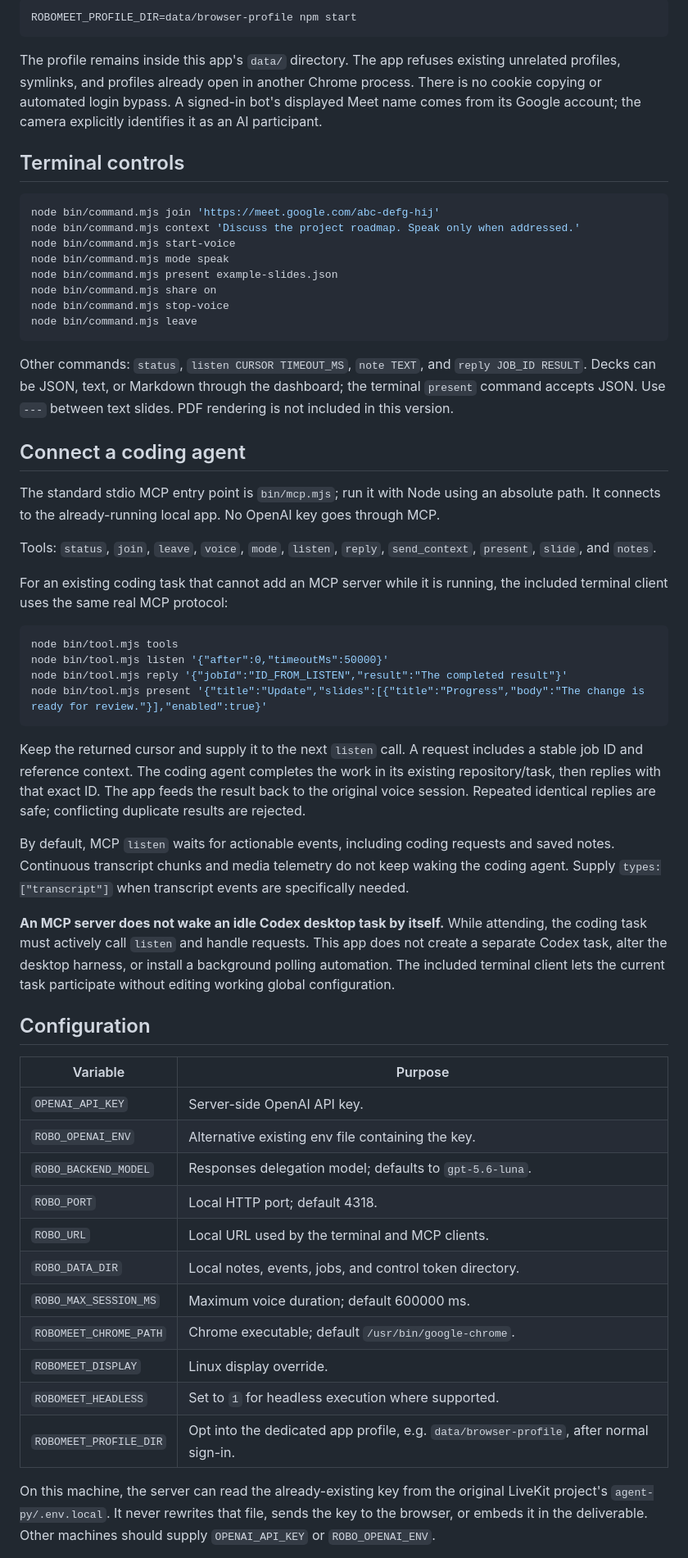
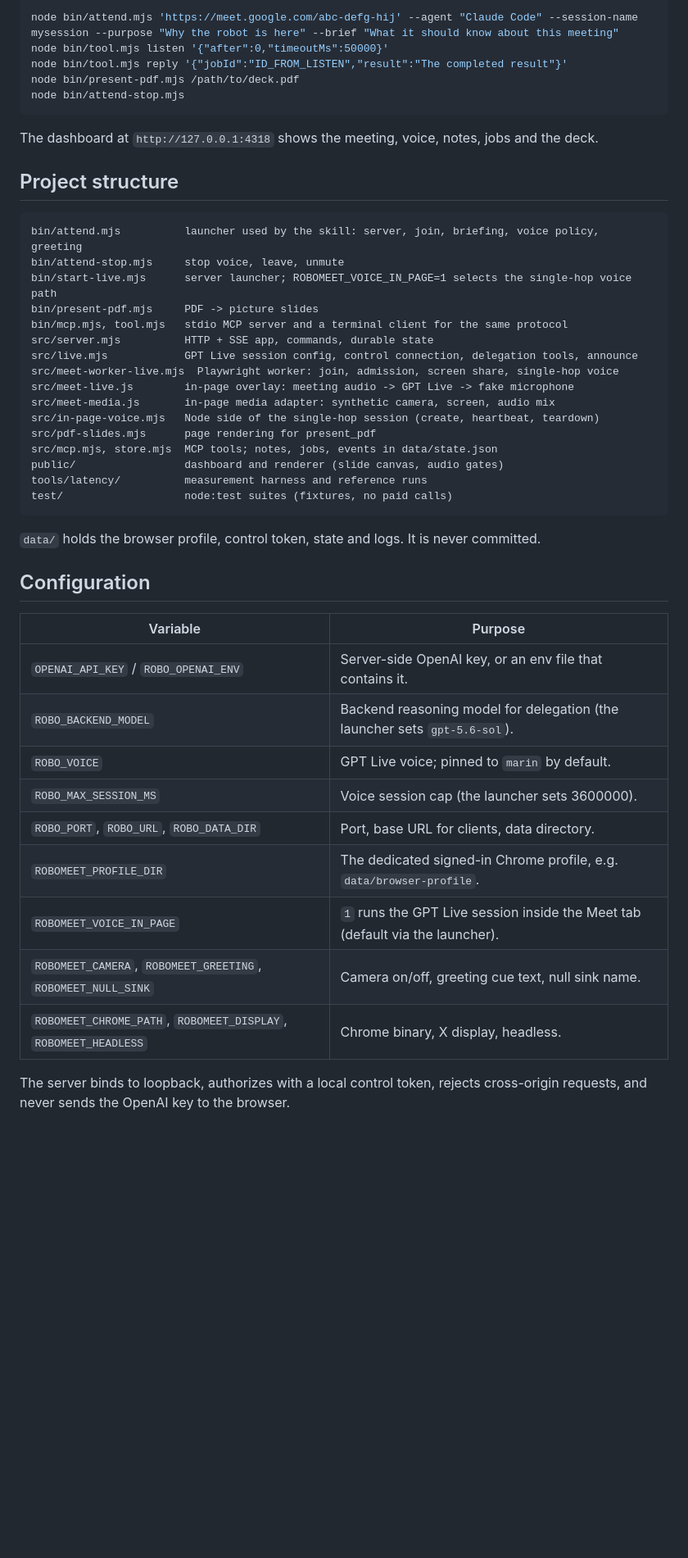
Before and after one commit to VivekKarmarkar/robomeet, a Markdown page: README.md, the part around one of its changes. Shown at 82% size. Drawn GitHub-style; blank space fills up the shorter version.

````diff
--- a/README.md
+++ b/README.md
@@ -29,61 +59,50 @@ Sign in as `vivekkmk.assistant@gmail.com` in that separate Chrome window, then c
 
 ```bash
-ROBOMEET_PROFILE_DIR=data/browser-profile npm start
+node bin/attend.mjs 'https://meet.google.com/abc-defg-hij' --agent "Claude Code" --session-name mysession --purpose "Why the robot is here" --brief "What it should know about this meeting"
+node bin/tool.mjs listen '{"after":0,"timeoutMs":50000}'
+node bin/tool.mjs reply '{"jobId":"ID_FROM_LISTEN","result":"The completed result"}'
+node bin/present-pdf.mjs /path/to/deck.pdf
+node bin/attend-stop.mjs
 ```
 
-The profile remains inside this app's `data/` directory. The app refuses existing unrelated profiles, symlinks, and profiles already open in another Chrome process. There is no cookie copying or automated login bypass. A signed-in bot's displayed Meet name comes from its Google account; the camera explicitly identifies it as an AI participant.
+The dashboard at `http://127.0.0.1:4318` shows the meeting, voice, notes, jobs and the deck.
 
-## Terminal controls
+## Project structure
 
-```bash
-node bin/command.mjs join 'https://meet.google.com/abc-defg-hij'
-node bin/command.mjs context 'Discuss the project roadmap. Speak only when addressed.'
-node bin/command.mjs start-voice
-node bin/command.mjs mode speak
-node bin/command.mjs present example-slides.json
-node bin/command.mjs share on
-node bin/command.mjs stop-voice
-node bin/command.mjs leave
+```text
+bin/attend.mjs          launcher used by the skill: server, join, briefing, voice policy, greeting
+bin/attend-stop.mjs     stop voice, leave, unmute
+bin/start-live.mjs      server launcher; ROBOMEET_VOICE_IN_PAGE=1 selects the single-hop voice path
+bin/present-pdf.mjs     PDF -> picture slides
+bin/mcp.mjs, tool.mjs   stdio MCP server and a terminal client for the same protocol
+src/server.mjs          HTTP + SSE app, commands, durable state
+src/live.mjs            GPT Live session config, control connection, delegation tools, announce
+src/meet-worker-live.mjs  Playwright worker: join, admission, screen share, single-hop voice
+src/meet-live.js        in-page overlay: meeting audio -> GPT Live -> fake microphone
+src/meet-media.js       in-page media adapter: synthetic camera, screen, audio mix
+src/in-page-voice.mjs   Node side of the single-hop session (create, heartbeat, teardown)
+src/pdf-slides.mjs      page rendering for present_pdf
+src/mcp.mjs, store.mjs  MCP tools; notes, jobs, events in data/state.json
+public/                 dashboard and renderer (slide canvas, audio gates)
+tools/latency/          measurement harness and reference runs
+test/                   node:test suites (fixtures, no paid calls)
 ```
 
-Other commands: `status`, `listen CURSOR TIMEOUT_MS`, `note TEXT`, and `reply JOB_ID RESULT`. Decks can be JSON, text, or Markdown through the dashboard; the terminal `present` command accepts JSON. Use `---` between text slides. PDF rendering is not included in this version.
-
-## Connect a coding agent
-
-The standard stdio MCP entry point is `bin/mcp.mjs`; run it with Node using an absolute path. It connects to the already-running local app. No OpenAI key goes through MCP.
-
-Tools: `status`, `join`, `leave`, `voice`, `mode`, `listen`, `reply`, `send_context`, `present`, `slide`, and `notes`.
-
-For an existing coding task that cannot add an MCP server while it is running, the included terminal client uses the same real MCP protocol:
-
-```bash
-node bin/tool.mjs tools
-node bin/tool.mjs listen '{"after":0,"timeoutMs":50000}'
-node bin/tool.mjs reply '{"jobId":"ID_FROM_LISTEN","result":"The completed result"}'
-node bin/tool.mjs present '{"title":"Update","slides":[{"title":"Progress","body":"The change is ready for review."}],"enabled":true}'
-```
-
-Keep the returned cursor and supply it to the next `listen` call. A request includes a stable job ID and reference context. The coding agent completes the work in its existing repository/task, then replies with that exact ID. The app feeds the result back to the original voice session. Repeated identical replies are safe; conflicting duplicate results are rejected.
-
-By default, MCP `listen` waits for actionable events, including coding requests and saved notes. Continuous transcript chunks and media telemetry do not keep waking the coding agent. Supply `types:["transcript"]` when transcript events are specifically needed.
-
-**An MCP server does not wake an idle Codex desktop task by itself.** While attending, the coding task must actively call `listen` and handle requests. This app does not create a separate Codex task, alter the desktop harness, or install a background polling automation. The included terminal client lets the current task participate without editing working global configuration.
+`data/` holds the browser profile, control token, state and logs. It is never committed.
 
 ## Configuration
 
 | Variable | Purpose |
 | --- | --- |
-| `OPENAI_API_KEY` | Server-side OpenAI API key. |
-| `ROBO_OPENAI_ENV` | Alternative existing env file containing the key. |
-| `ROBO_BACKEND_MODEL` | Responses delegation model; defaults to `gpt-5.6-luna`. |
-| `ROBO_PORT` | Local HTTP port; default 4318. |
-| `ROBO_URL` | Local URL used by the terminal and MCP clients. |
-| `ROBO_DATA_DIR` | Local notes, events, jobs, and control token directory. |
-| `ROBO_MAX_SESSION_MS` | Maximum voice duration; default 600000 ms. |
-| `ROBOMEET_CHROME_PATH` | Chrome executable; default `/usr/bin/google-chrome`. |
-| `ROBOMEET_DISPLAY` | Linux display override. |
-| `ROBOMEET_HEADLESS` | Set to `1` for headless execution where supported. |
-| `ROBOMEET_PROFILE_DIR` | Opt into the dedicated app profile, e.g. `data/browser-profile`, after normal sign-in. |
+| `OPENAI_API_KEY` / `ROBO_OPENAI_ENV` | Server-side OpenAI key, or an env file that contains it. |
+| `ROBO_BACKEND_MODEL` | Backend reasoning model for delegation (the launcher sets `gpt-5.6-sol`). |
+| `ROBO_VOICE` | GPT Live voice; pinned to `marin` by default. |
+| `ROBO_MAX_SESSION_MS` | Voice session cap (the launcher sets 3600000). |
+| `ROBO_PORT`, `ROBO_URL`, `ROBO_DATA_DIR` | Port, base URL for clients, data directory. |
+| `ROBOMEET_PROFILE_DIR` | The dedicated signed-in Chrome profile, e.g. `data/browser-profile`. |
+| `ROBOMEET_VOICE_IN_PAGE` | `1` runs the GPT Live session inside the Meet tab (default via the launcher). |
+| `ROBOMEET_CAMERA`, `ROBOMEET_GREETING`, `ROBOMEET_NULL_SINK` | Camera on/off, greeting cue text, null sink name. |
+| `ROBOMEET_CHROME_PATH`, `ROBOMEET_DISPLAY`, `ROBOMEET_HEADLESS` | Chrome binary, X display, headless. |
 
-On this machine, the server can read the already-existing key from the original LiveKit project's `agent-py/.env.local`. It never rewrites that file, sends the key to the browser, or embeds it in the deliverable. Other machines should supply `OPENAI_API_KEY` or `ROBO_OPENAI_ENV`.
+The server binds to loopback, authorizes with a local control token, rejects cross-origin requests, and never sends the OpenAI key to the browser.
 
````
Also changed, not shown: other parts of README.md (+50 -36 lines).
